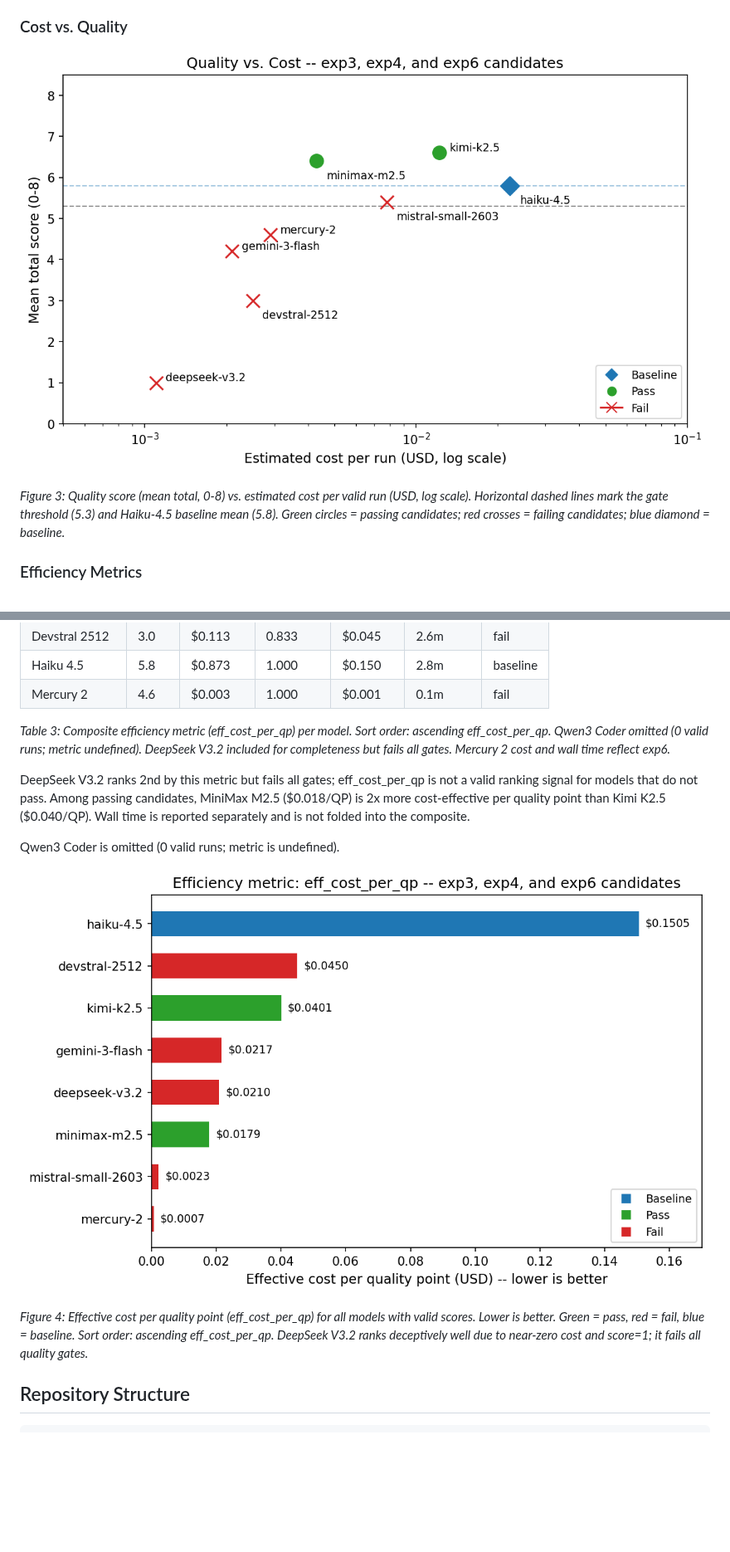
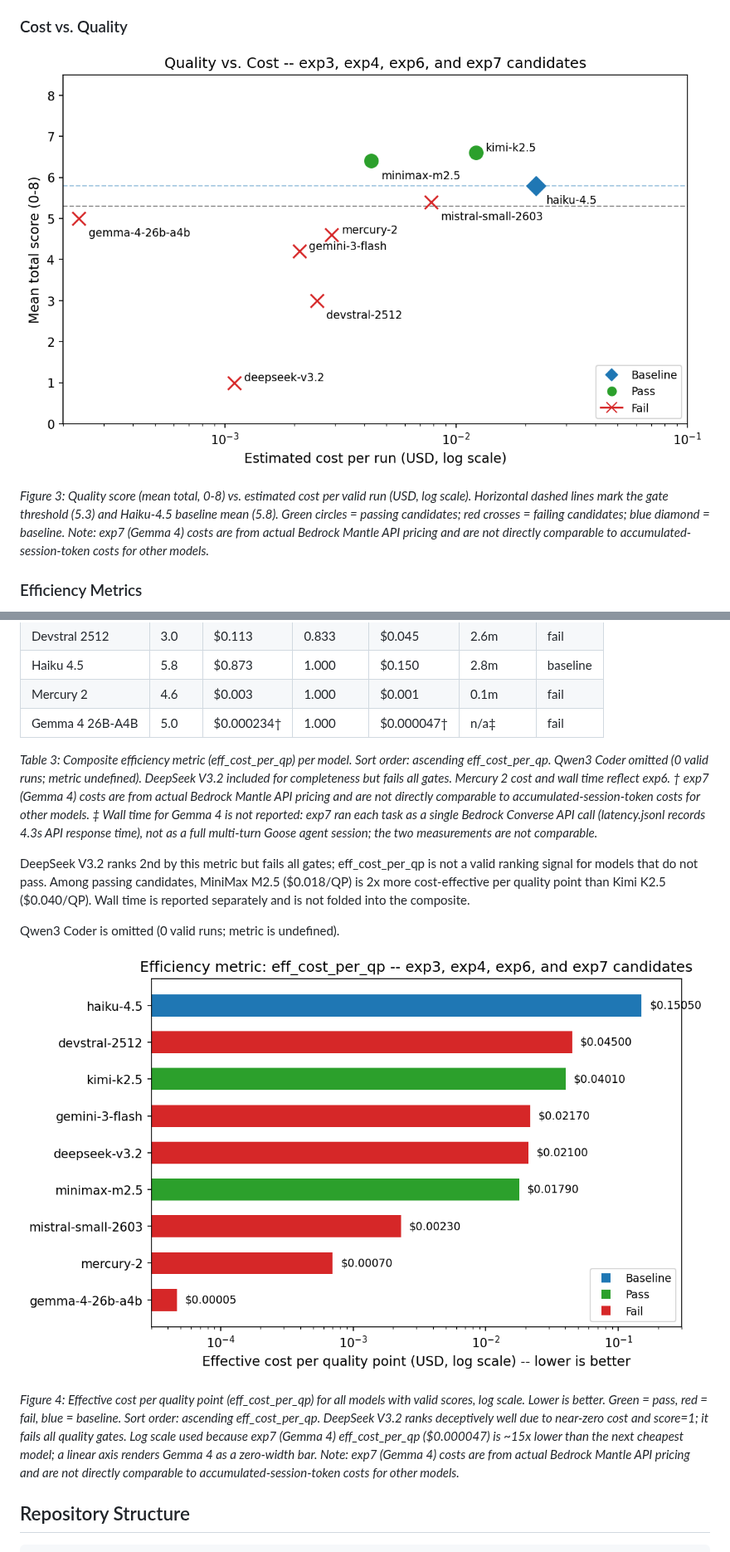
Before and after one commit to clouatre-labs/llm-agent-experiments, a Markdown page: README.md, 2 parts joined by grey strips. Shown at 83% size. Rendered like a GitHub page; pictures changed too: figures/cost-quality-scatter.png, figures/eff-cost-bar.png; blank space fills up the shorter version.

```diff
--- a/README.md
+++ b/README.md
@@ -68,7 +69,7 @@ Cost and token efficiency data are in `efficiency.json` within each experiment d
 
 ![Cost vs quality scatter](figures/cost-quality-scatter.png)
 
-*Figure 3: Quality score (mean total, 0-8) vs. estimated cost per valid run (USD, log scale). Horizontal dashed lines mark the gate threshold (5.3) and Haiku-4.5 baseline mean (5.8). Green circles = passing candidates; red crosses = failing candidates; blue diamond = baseline.*
+*Figure 3: Quality score (mean total, 0-8) vs. estimated cost per valid run (USD, log scale). Horizontal dashed lines mark the gate threshold (5.3) and Haiku-4.5 baseline mean (5.8). Green circles = passing candidates; red crosses = failing candidates; blue diamond = baseline. Note: exp7 (Gemma 4) costs are from actual Bedrock Mantle API pricing and are not directly comparable to accumulated-session-token costs for other models.*
 
 ### Efficiency Metrics
 
@@ -84,8 +85,9 @@ Composite metric: `eff_cost_per_qp = cost_per_run / (mean_score * reliability)`.
 | Devstral 2512 | 3.0 | $0.113 | 0.833 | $0.045 | 2.6m | fail |
 | Haiku 4.5 | 5.8 | $0.873 | 1.000 | $0.150 | 2.8m | baseline |
 | Mercury 2 | 4.6 | $0.003 | 1.000 | $0.001 | 0.1m | fail |
+| Gemma 4 26B-A4B | 5.0 | $0.000234† | 1.000 | $0.000047† | n/a‡ | fail |
 
-*Table 3: Composite efficiency metric (eff_cost_per_qp) per model. Sort order: ascending eff_cost_per_qp. Qwen3 Coder omitted (0 valid runs; metric undefined). DeepSeek V3.2 included for completeness but fails all gates. Mercury 2 cost and wall time reflect exp6.*
+*Table 3: Composite efficiency metric (eff_cost_per_qp) per model. Sort order: ascending eff_cost_per_qp. Qwen3 Coder omitted (0 valid runs; metric undefined). DeepSeek V3.2 included for completeness but fails all gates. Mercury 2 cost and wall time reflect exp6. † exp7 (Gemma 4) costs are from actual Bedrock Mantle API pricing and are not directly comparable to accumulated-session-token costs for other models. ‡ Wall time for Gemma 4 is not reported: exp7 ran each task as a single Bedrock Converse API call (latency.jsonl records 4.3s API response time), not as a full multi-turn Goose agent session; the two measurements are not comparable.*
 
 DeepSeek V3.2 ranks 2nd by this metric but fails all gates; eff_cost_per_qp is not a valid ranking signal for models that do not pass. Among passing candidates, MiniMax M2.5 ($0.018/QP) is 2x more cost-effective per quality point than Kimi K2.5 ($0.040/QP). Wall time is reported separately and is not folded into the composite.
 
@@ -93,7 +95,7 @@ Qwen3 Coder is omitted (0 valid runs; metric is undefined).
 
 ![Effective cost per quality point bar chart](figures/eff-cost-bar.png)
 
-*Figure 4: Effective cost per quality point (eff_cost_per_qp) for all models with valid scores. Lower is better. Green = pass, red = fail, blue = baseline. Sort order: ascending eff_cost_per_qp. DeepSeek V3.2 ranks deceptively well due to near-zero cost and score=1; it fails all quality gates.*
+*Figure 4: Effective cost per quality point (eff_cost_per_qp) for all models with valid scores, log scale. Lower is better. Green = pass, red = fail, blue = baseline. Sort order: ascending eff_cost_per_qp. DeepSeek V3.2 ranks deceptively well due to near-zero cost and score=1; it fails all quality gates. Log scale used because exp7 (Gemma 4) eff_cost_per_qp ($0.000047) is ~15x lower than the next cheapest model; a linear axis renders Gemma 4 as a zero-width bar. Note: exp7 (Gemma 4) costs are from actual Bedrock Mantle API pricing and are not directly comparable to accumulated-session-token costs for other models.*
 
 ## Repository Structure
 
```
Also changed, not shown: other parts of README.md (+7 -3 lines), figures/criterion-heatmap.png, figures/mean-score-bar.png, 4 other files.
